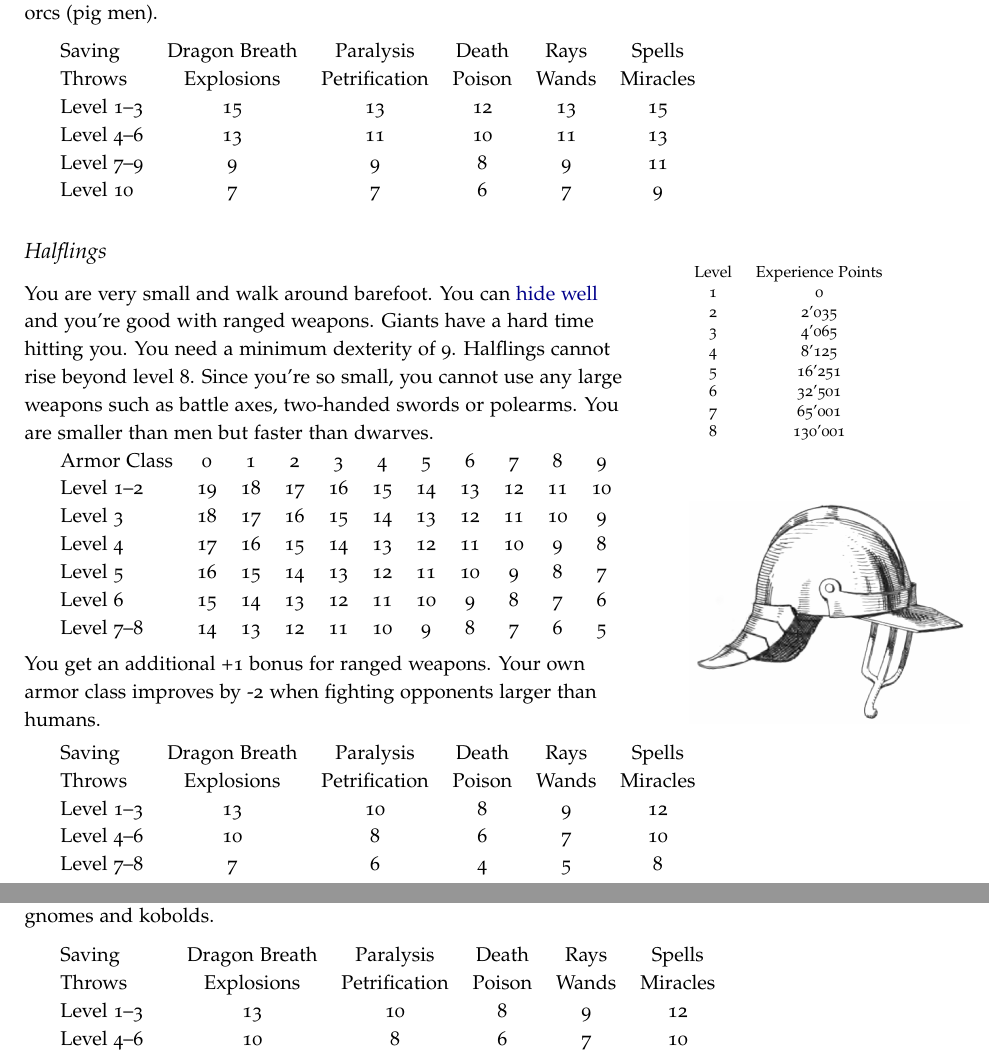
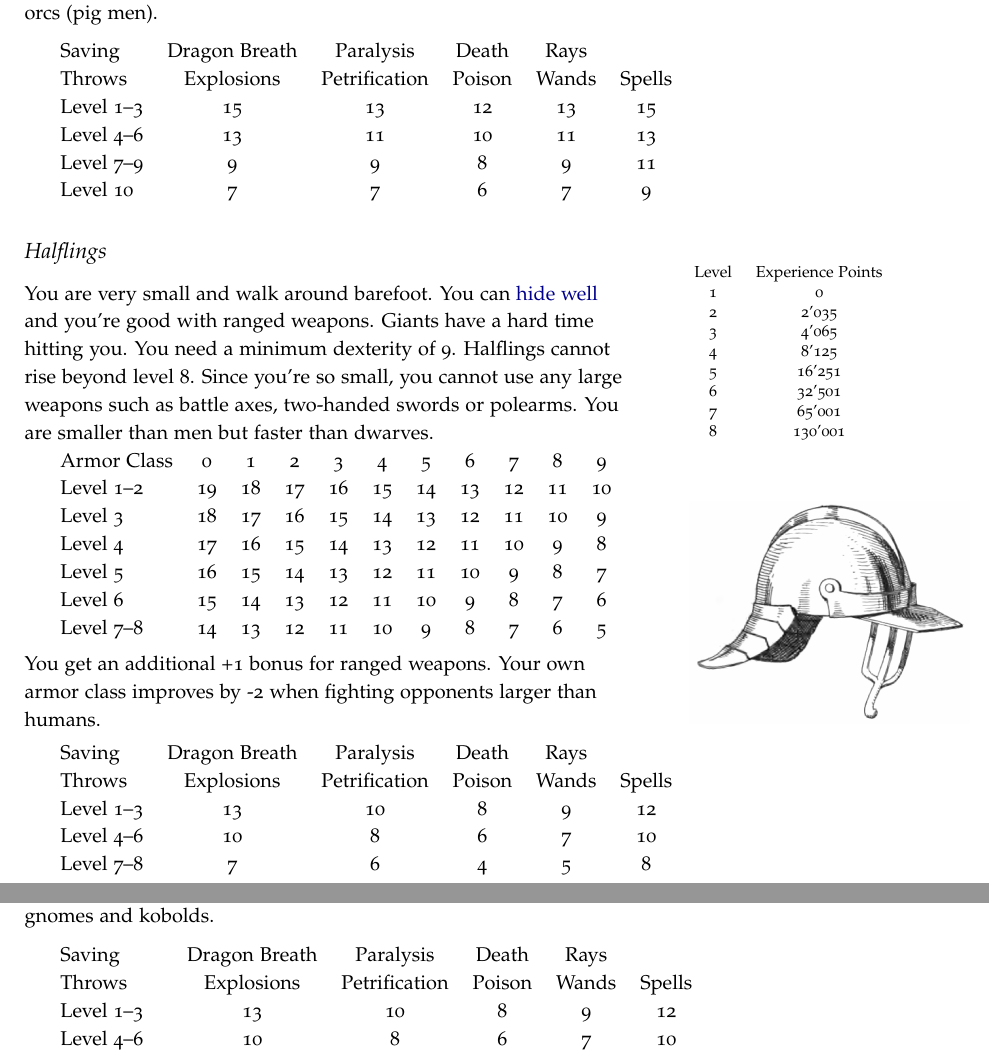
Before and after one commit to kensanata/halberdsnhelmets, a LaTeX book (Halberds-and-Helmets.ltx): two parts of pages 5 and 6 of 20, joined at a grey line, cut so that both start at the same text. Compiled offline with pdfLaTeX.

Commit message:
Get rid of miracles in the saving throw tables

```diff
--- a/Halberds-and-Helmets.ltx
+++ b/Halberds-and-Helmets.ltx
@@ -498,8 +498,8 @@ and orcs (pig men).
 
 \medskip
 \begin{tabular}{lcccccccccc}
-Saving     & Dragon Breath & Paralysis    & Death  & Rays  & Spells \\
-Throws     & Explosions   & Petrification & Poison & Wands & Miracles \\
+Saving     & Dragon Breath & Paralysis    & Death  & Rays  & \\
+Throws     & Explosions   & Petrification & Poison & Wands & Spells \\
 Level 1–3 & 15 & 13 & 12 & 13 & 15 \\
 Level 4–6 & 13 & 11 & 10 & 11 & 13 \\
 Level 7–9 &  9 &  9 &  8 &  9 & 11 \\
@@ -549,8 +549,8 @@ class improves by -2 when fighting opponents larger than humans.
 
 \medskip
 \begin{tabular}{lcccccccccc}
-Saving     & Dragon Breath & Paralysis    & Death  & Rays  & Spells \\
-Throws     & Explosions   & Petrification & Poison & Wands & Miracles \\
+Saving     & Dragon Breath & Paralysis    & Death  & Rays  & \\
+Throws     & Explosions   & Petrification & Poison & Wands & Spells \\
 Level 1–3 & 13 & 10 &  8 &  9 & 12 \\
 Level 4–6 & 10 &  8 &  6 &  7 & 10 \\
 Level 7–8 &  7 &  6 &  4 &  5 &  8 \\
@@ -604,8 +604,8 @@ and kobolds.
 
 \medskip
 \begin{tabular}{lcccccccccc}
-Saving       & Dragon Breath & Paralysis    & Death  & Rays  & Spells \\
-Throws       & Explosions   & Petrification & Poison & Wands & Miracles \\
+Saving       & Dragon Breath & Paralysis    & Death  & Rays  & \\
+Throws       & Explosions   & Petrification & Poison & Wands & Spells \\
 Level 1–3   & 13 & 10 &  8 &  9 & 12 \\
 Level 4–6   & 10 &  8 &  6 &  7 & 10 \\
 Level 7–9   &  7 &  6 &  4 &  5 &  8 \\
```
Also changed, not shown: Halberds-and-Helmets.ltx (16 more changed lines).
